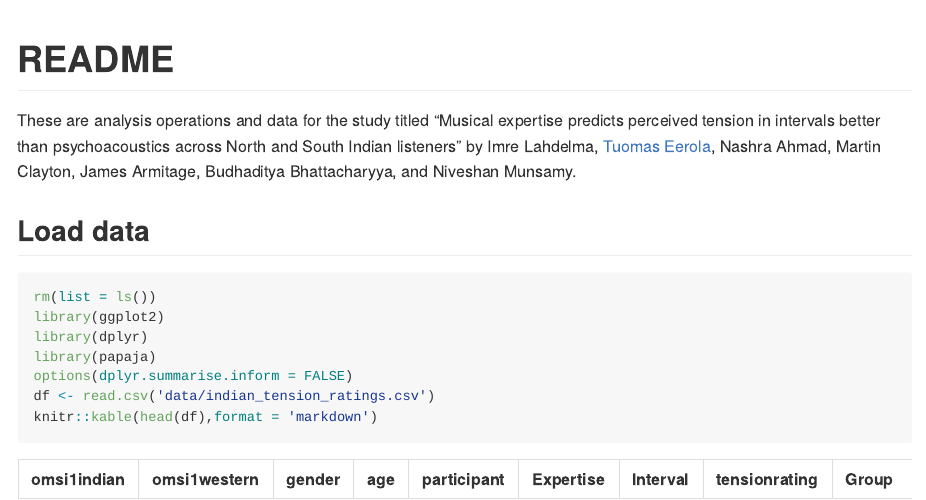
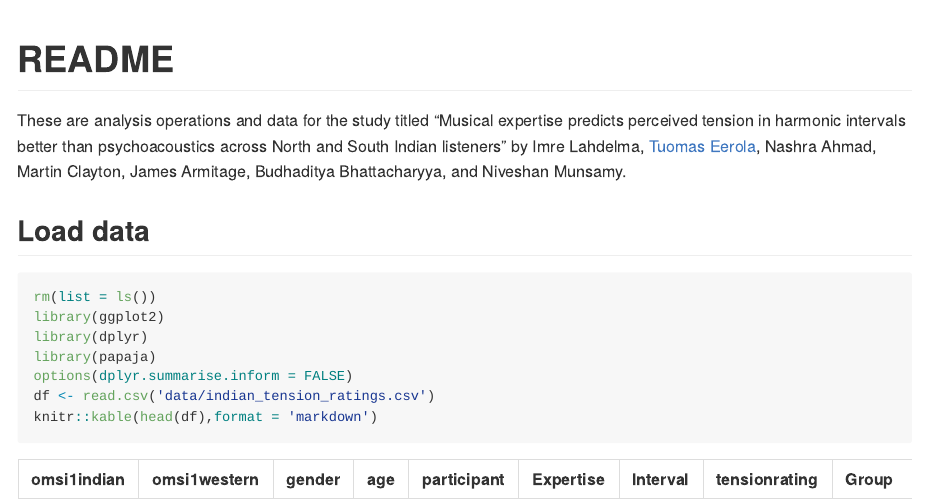
Before and after one commit to tuomaseerola/interval_tension, an R Markdown document (README.Rmd): the page in a window 1100 px wide, from its top. Rendered offline with R 4.5, knitr and Pandoc, with nearby package versions; some code elsewhere in the file could not run offline; long lines of code are wrapped.

Commit message:
revised title

```diff
--- a/README.Rmd
+++ b/README.Rmd
@@ -8,7 +8,7 @@ knitr::opts_chunk$set(echo = TRUE)
 
 # README
 
-These are analysis operations and data for the study titled "Musical expertise predicts perceived tension in intervals better than psychoacoustics across North and South Indian listeners" by Imre Lahdelma, [Tuomas Eerola](https://tuomaseerola.github.io/), Nashra Ahmad, Martin Clayton, James Armitage, Budhaditya Bhattacharyya, and Niveshan Munsamy.
+These are analysis operations and data for the study titled "Musical expertise predicts perceived tension in harmonic intervals better than psychoacoustics across North and South Indian listeners" by Imre Lahdelma, [Tuomas Eerola](https://tuomaseerola.github.io/), Nashra Ahmad, Martin Clayton, James Armitage, Budhaditya Bhattacharyya, and Niveshan Munsamy.
 
 ## Load data
 
```
